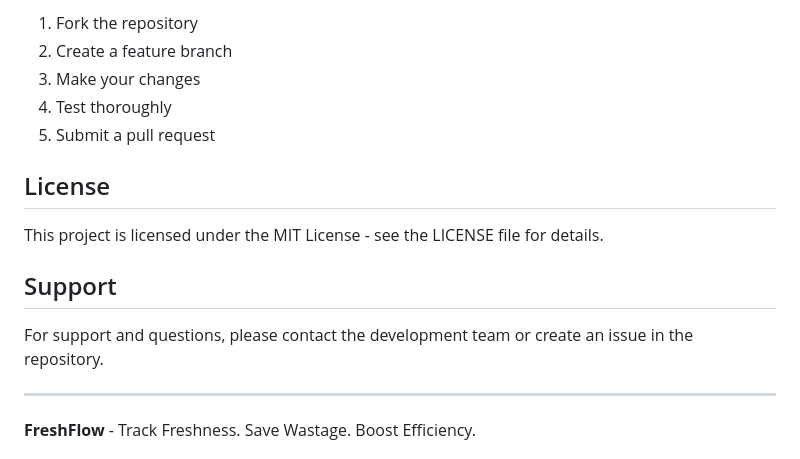
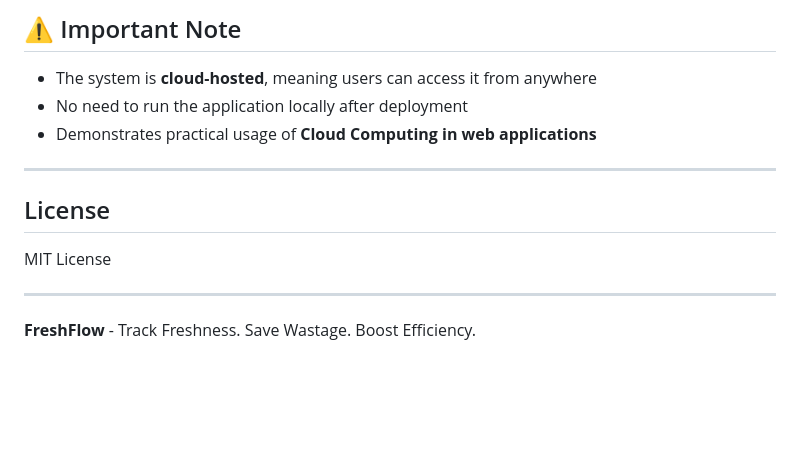
Before and after one commit to saieswa/Freshflow, a Markdown page: README.md, the part around one of its changes. Drawn GitHub-style; blank space fills up the shorter version.

```diff
--- a/README.md
+++ b/README.md
@@ -122,17 +140,15 @@ A modern, dashboard-driven web application for tracking inventory freshness, red
 
-1. Fork the repository
-2. Create a feature branch
-3. Make your changes
-4. Test thoroughly
-5. Submit a pull request
+## ⚠️ Important Note
+
+* The system is **cloud-hosted**, meaning users can access it from anywhere
+* No need to run the application locally after deployment
+* Demonstrates practical usage of **Cloud Computing in web applications**
+
+---
 
 ## License
 
-This project is licensed under the MIT License - see the LICENSE file for details.
-
-## Support
-
-For support and questions, please contact the development team or create an issue in the repository.
+MIT License
 
 ---
 
```
Also changed, not shown: other parts of README.md (+112 -99 lines).
